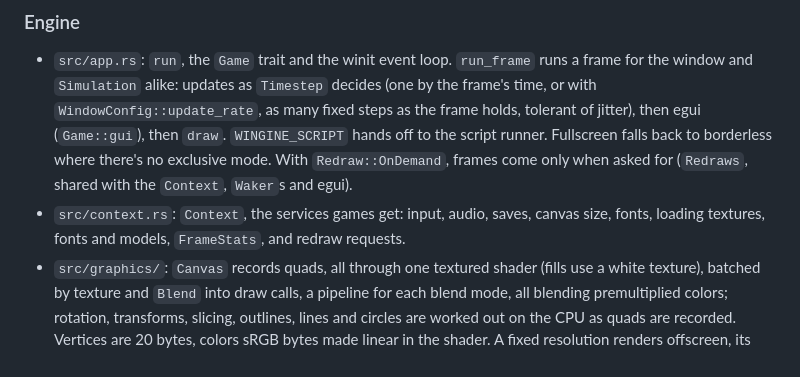
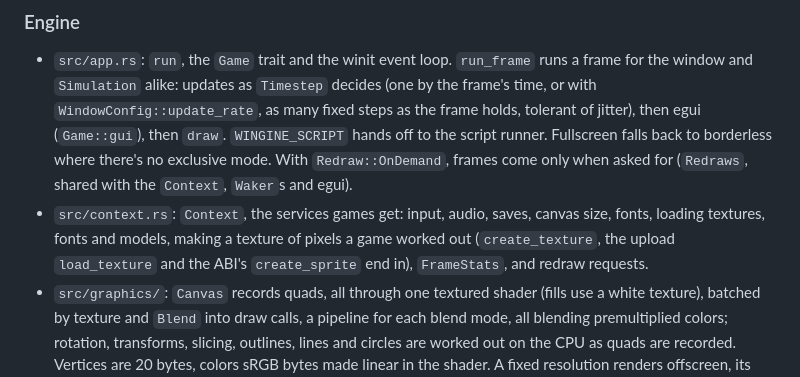
Before and after one commit to grindshell/wingine, a Markdown page: AGENTS.md, the part around the change. Rendered like a GitHub page.

```diff
--- a/AGENTS.md
+++ b/AGENTS.md
@@ -85,7 +85,9 @@ references in their own right.
   falls back to borderless where there's no exclusive mode. With `Redraw::OnDemand`, frames come
   only when asked for (`Redraws`, shared with the `Context`, `Waker`s and egui).
 - `src/context.rs`: `Context`, the services games get: input, audio, saves, canvas size, fonts,
-  loading textures, fonts and models, `FrameStats`, and redraw requests.
+  loading textures, fonts and models, making a texture of pixels a game worked out
+  (`create_texture`, the upload `load_texture` and the ABI's `create_sprite` end in),
+  `FrameStats`, and redraw requests.
 - `src/graphics/`: `Canvas` records quads, all through one textured shader (fills use a white
   texture), batched by texture and `Blend` into draw calls, a pipeline for each blend mode, all
   blending premultiplied colors; rotation, transforms, slicing, outlines, lines and circles are
```
Also changed, not shown: README.md (+2 -2 lines), docs/screenshots/meshes.png, 6 other files.
